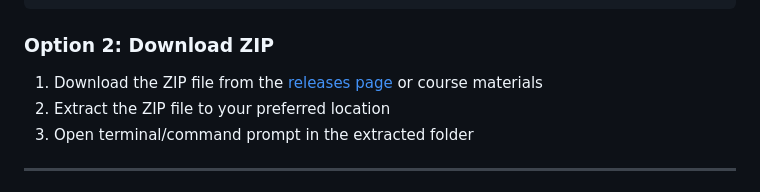
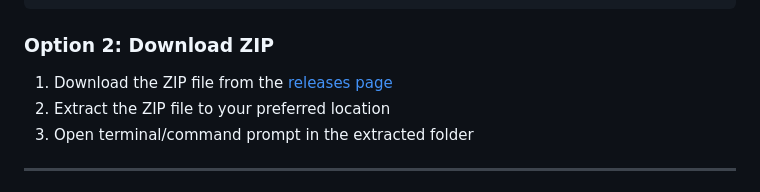
Before and after one commit to SelviAkdag/prompt-engineering-lab, a Markdown page: README.md, the part around the change. Rendered like a GitHub page.

```diff
--- a/README.md
+++ b/README.md
@@ -17,7 +17,7 @@ cd prompt-engineering-lab
 
 ### Option 2: Download ZIP
 
-1. Download the ZIP file from the [releases page](https://github.com/SelviAkdag/prompt-engineering-lab/releases) or course materials
+1. Download the ZIP file from the [releases page](https://github.com/SelviAkdag/prompt-engineering-lab/releases)
 2. Extract the ZIP file to your preferred location
 3. Open terminal/command prompt in the extracted folder
 
```
